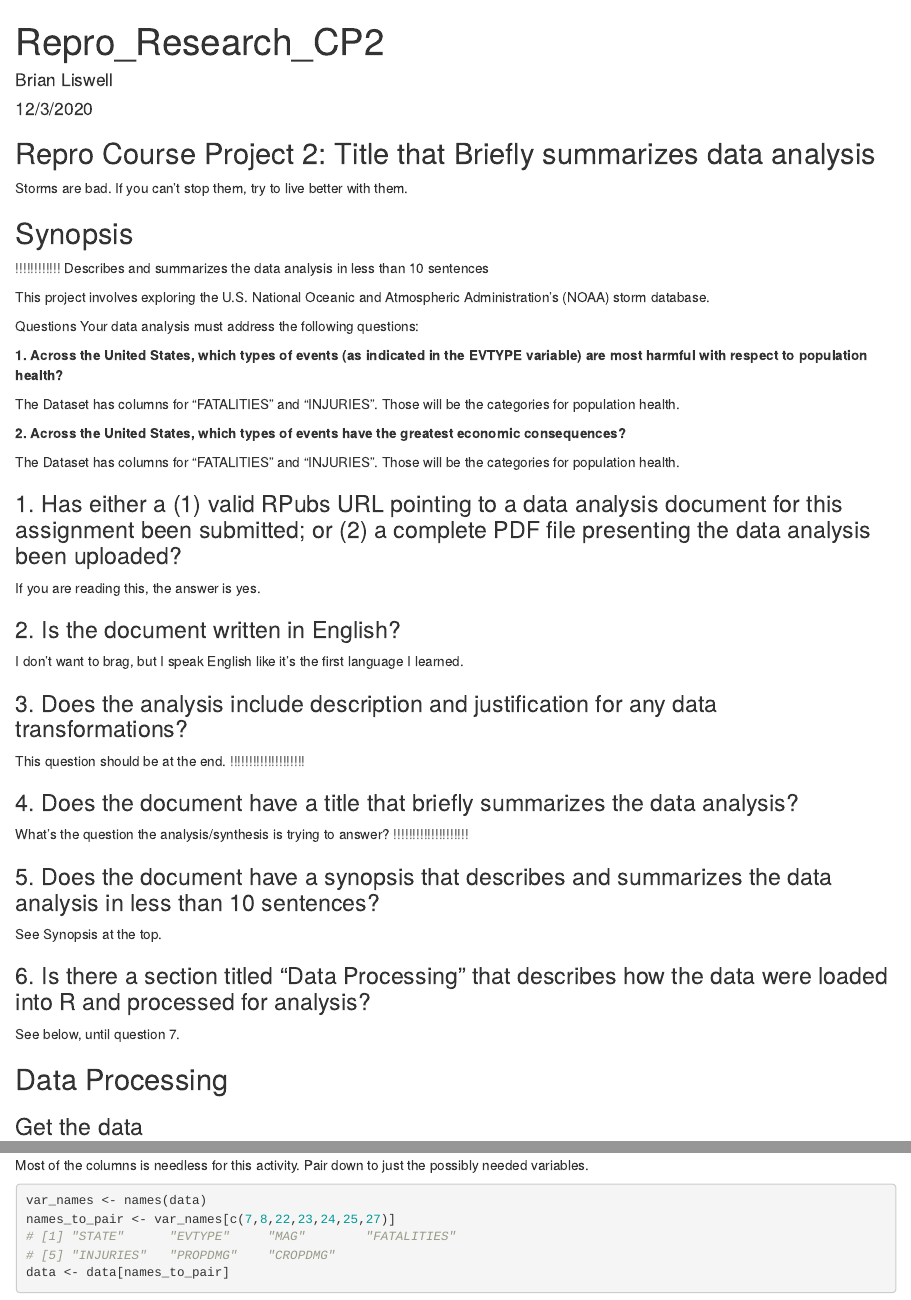
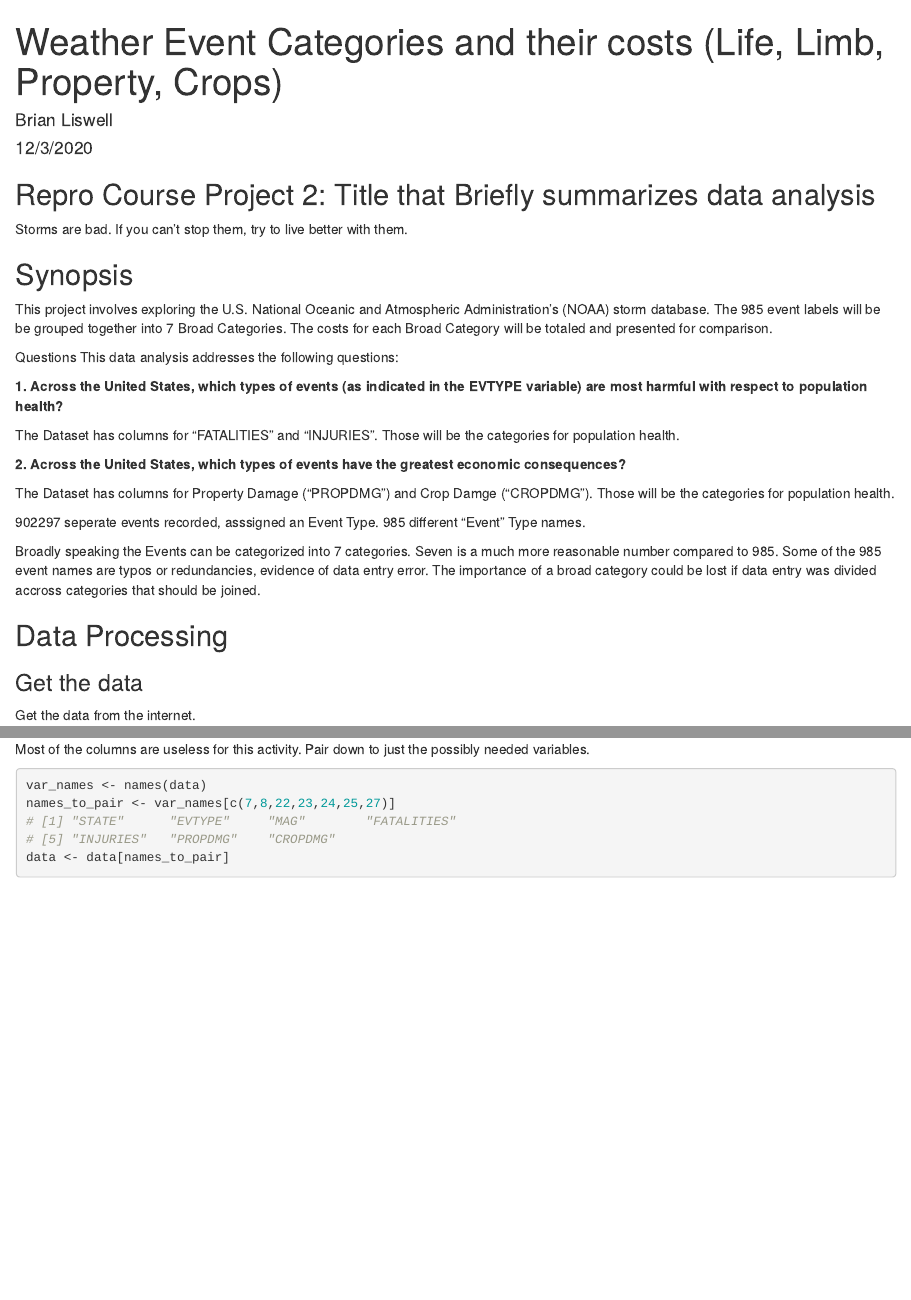
Before and after one commit to bliswell/Repro_CP2, an R Markdown document (Repro_Research_CP2.Rmd): the page in a window 1100 px wide, from its top, and a second part further down, joined at a grey line. Rendered offline with R 4.5, knitr and Pandoc, with nearby package versions; some code elsewhere in the file could not run offline.

````diff
--- a/Repro_Research_CP2.Rmd
+++ b/Repro_Research_CP2.Rmd
@@ -1,7 +1,8 @@
 ---
-title: "Repro_Research_CP2"
+title: "Weather Event Categories and their costs (Life, Limb, Property, Crops)"
 author: "Brian Liswell"
 date: "12/3/2020"
 output:
   html_document: default
   pdf_document: default
+  fig_caption: yes
@@ -17,13 +20,10 @@
 
 ## Synopsis
 
-!!!!!!!!!!!!
-Describes and summarizes the data analysis in less than 10 sentences
-
-This project involves exploring the U.S. National Oceanic and Atmospheric Administration's (NOAA) storm database.
+This project involves exploring the U.S. National Oceanic and Atmospheric Administration's (NOAA) storm database.  The 985 event labels will be be grouped together into 7 Broad Categories.  The costs for each Broad Category will be totaled and presented for comparison.
 
 Questions
-Your data analysis must address the following questions:
+This data analysis addresses the following questions:
 
 **1. Across the United States, which types of events (as indicated in the EVTYPE variable) are most harmful with respect to population health?**
 
@@ -31,39 +31,18 @@
 
 **2. Across the United States, which types of events have the greatest economic consequences?**
 
-The Dataset has columns for "FATALITIES" and "INJURIES".  Those will be the categories for population health.
+The Dataset has columns for Property Damage ("PROPDMG") and Crop Damge ("CROPDMG").  Those will be the categories for population health.
+
+902297 seperate events recorded, asssigned an Event Type.  985 different "Event" Type names.
+
+Broadly speaking the Events can be categorized into 7 categories.  Seven is a much more reasonable number compared to 985.  Some of the 985 event names are typos or redundancies, evidence of data entry error.  The importance of a broad category could be lost if data entry was divided accross categories that should be joined.
 
 
-
-### 1. Has either a (1) valid RPubs URL pointing to a data analysis document for this assignment been submitted; or (2) a complete PDF file presenting the data analysis been uploaded?
-
-If you are reading this, the answer is yes.
-
-### 2. Is the document written in English?
-
-I don't want to brag, but I speak English like it's the first language I learned.
-
-### 3. Does the analysis include description and justification for any data transformations?
-
-This question should be at the end.
-!!!!!!!!!!!!!!!!!!!!
-
-### 4. Does the document have a title that briefly summarizes the data analysis?
-What's the question the analysis/synthesis is trying to answer?
-!!!!!!!!!!!!!!!!!!!!
-
-### 5. Does the document have a synopsis that describes and summarizes the data analysis in less than 10 sentences?
-
-See Synopsis at the top.
-
-### 6. Is there a section titled "Data Processing" that describes how the data were loaded into R and processed for analysis?
-
-See below, until question 7.
 
 ## Data Processing
 
 ### Get the data
-
+Get the data from the internet.
 
 ```{r echo=TRUE}
 
@@ -78,6 +56,6 @@
 ```
 
-Most of the columns is needless for this activity. Pair down to just the possibly needed variables.
+Most of the columns are useless for this activity. Pair down to just the possibly needed variables.
 
 
 ```{r echo=TRUE}
````
Also changed, not shown: Repro_Research_CP2.Rmd (46 more changed lines).
